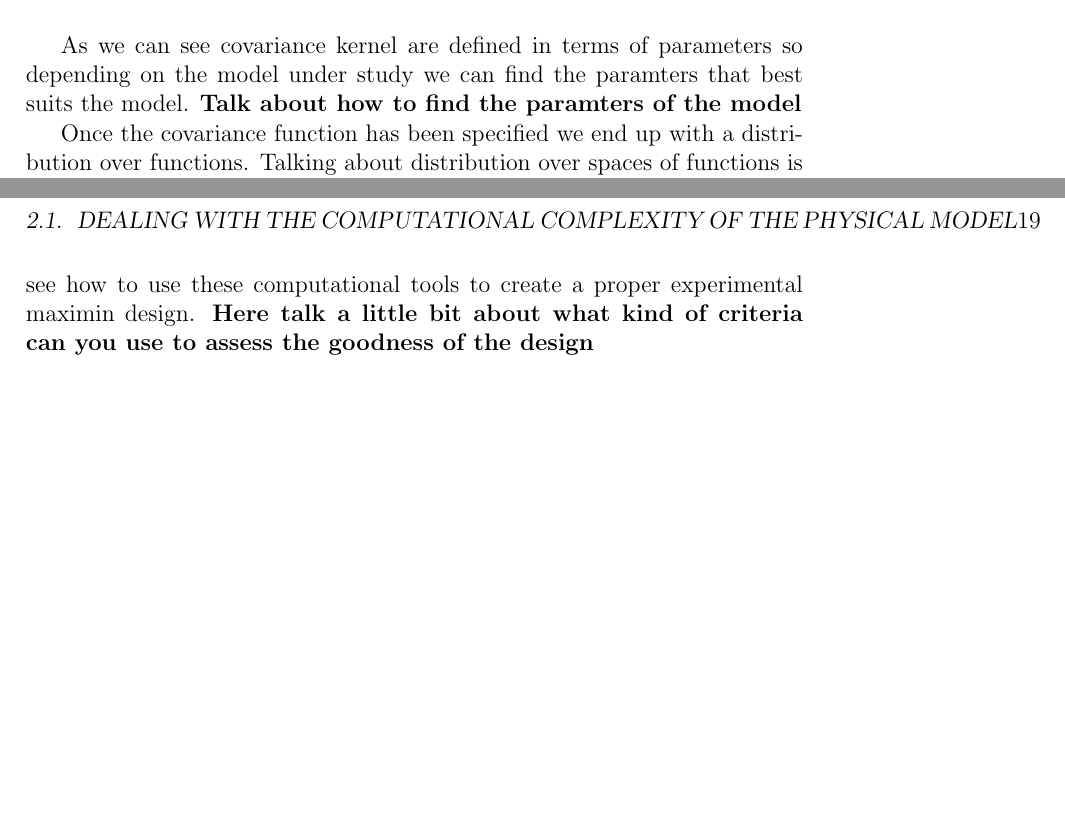
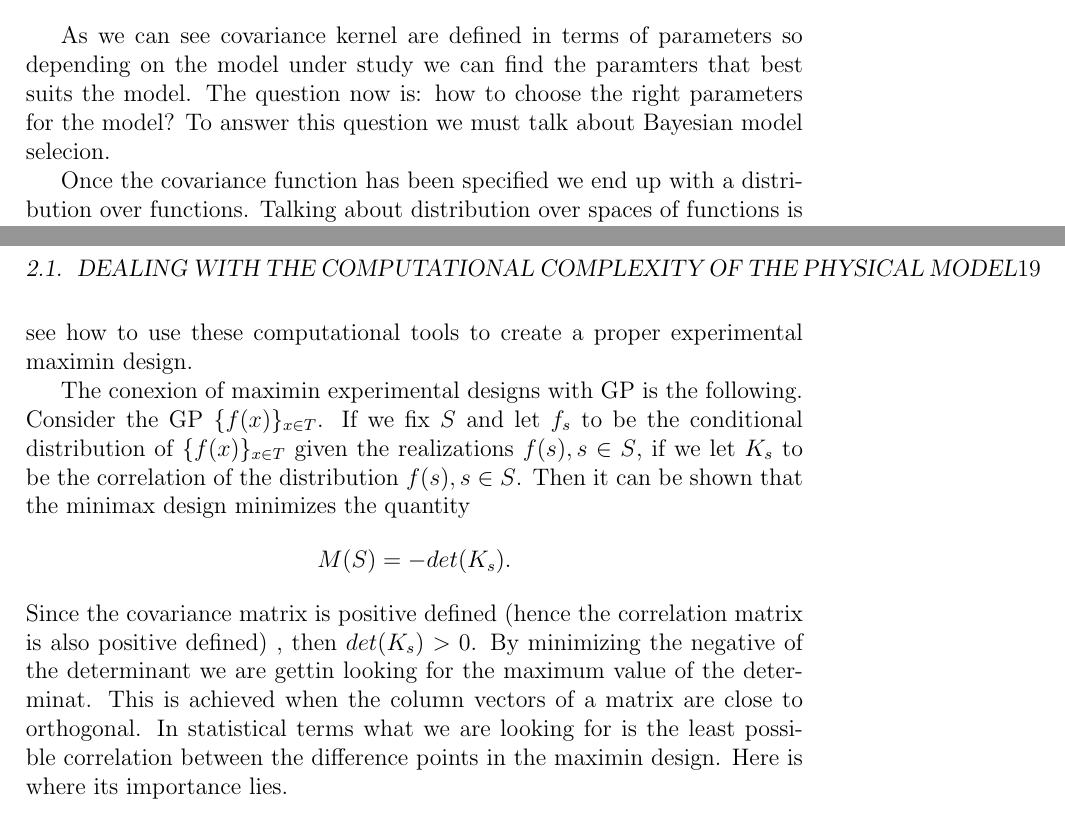
Before and after one commit to juanga2005/Tesis, a LaTeX thesis (Tesis.tex): two parts of pages 15 and 19 of 25 before the commit and two parts of pages 15 and 19 of 23 after it, joined at a grey line, cut so that both start at the same text, the shorter picture padded with empty space. Compiled offline with pdfLaTeX.

Commit message:
Tesis semifinal

```diff
--- a/Tesis.tex
+++ b/Tesis.tex
@@ -306,8 +306,10 @@ of regularity we want for thr GP fitting. Some of the most common kernels are (s
 \end{itemize}
 
 As we can see covariance kernel are defined in terms of parameters so depending on the model
-under study we can find the paramters that best suits the model. \textbf{Talk about
-how to find the paramters of the model}
+under study we can find the paramters that best suits the model. The question now is: how
+to choose the right parameters for the model? To answer this question we must talk about
+Bayesian model selecion.
+
 
 
 
@@ -456,8 +458,24 @@ the points that live in each of the 8 vertex of the cube. In this case $d^{o}=1$
 the optimum in a maximin design is hard, therefore in general is necessary to use computational tools
 for optimization. In chapter 4 we will see how to use these computational tools to create
 a proper experimental maximin design.
-\textbf{Here talk a little bit about what kind of criteria can you use to assess the goodness of the design}
-\newpage
+
+The conexion of maximin experimental designs with GP is the following. Consider the
+GP $\{f(x)\}_{x\in T}$. If we fix $S$ and let $f_{s}$ to be the conditional distribution
+of $\{f(x)\}_{x\in T}$ given the realizations $f(s), s\in S$, if we let $K_{s}$ to be
+the correlation of the distribution $f(s), s\in S$. Then it can be shown
+that the minimax design minimizes the quantity
+\begin{equation*}
+M(S)=-det(K_{s}).
+\end{equation*}
+Since the covariance matrix is positive defined (hence the correlation matrix is also positive defined)
+, then $det(K_{s})>0$. By minimizing the  negative of the determinant  we are gettin looking
+for the maximum value of the determinat. This is achieved when the column vectors of a matrix
+are close to orthogonal. In statistical terms what we are looking for is
+the least possible correlation between the difference points in the maximin design. Here
+is where its importance lies.
+\newline
+
+
 If we have a good space filling design, then we have a good fit when using GPs to interpolate in the
 points we want to get information about. If we have a realiable fitting we have the chance
 to reduce the dimensionality of the model and hence its complexity. For instance assume that
```
